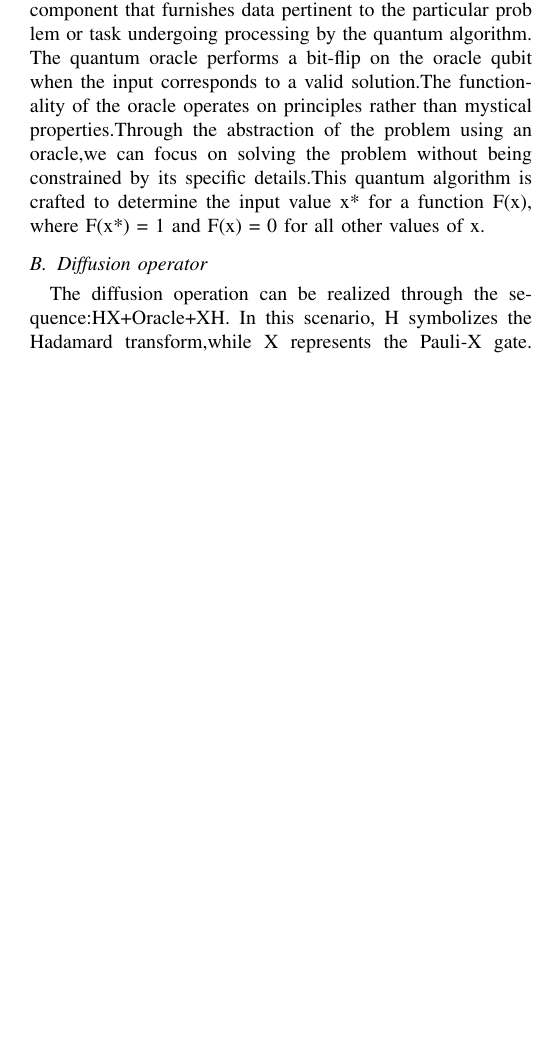
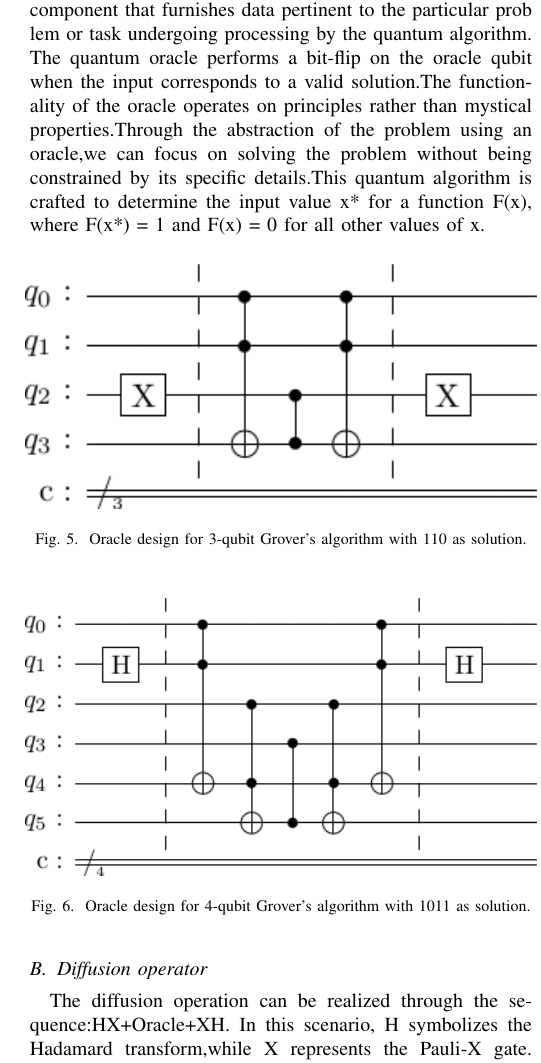
Before and after one commit to bhendi-boi/sep_10_conf, a LaTeX paper (grovers_algo.tex): part of one column of page 3 of 4, cut so that both start at the same text, the shorter picture padded with empty space. Compiled offline with pdfLaTeX; a missing font is replaced by an installed copy or a similar font; a LaTeX package or settings file that is missing is left out.

Commit message:
added oracle images

```diff
--- a/grovers_algo.tex
+++ b/grovers_algo.tex
@@ -211,6 +211,25 @@ constrained by its specific details.This quantum algorithm is
 crafted to determine the input value x* for a function F(x),
 where F(x*) = 1 and F(x) = 0 for all other values of x.
 
+\begin{figure}[htbp]
+	\centerline{\includegraphics[width=9cm,height=10cm,keepaspectratio]{3-qubit.png}}
+	\caption{Oracle design for 3-qubit Grover’s algorithm with 110 as solution.}
+	\label{fig}
+\end{figure}
+
+\begin{figure}[htbp]
+	\centerline{\includegraphics[width=9cm,height=10cm,keepaspectratio]{4-qubit.png}}
+	\caption{Oracle design for 4-qubit Grover’s algorithm with 1011 as solution.}
+	\label{fig}
+\end{figure}
+
+
+\begin{figure}[htbp]
+	\centerline{\includegraphics[width=9cm,height=10cm,keepaspectratio]{5-qubit.png}}
+	\caption{Oracle design for 5-qubit Grover’s algorithm with 11011 as solution.}
+	\label{fig}
+\end{figure}
+
 \subsection{Diffusion operator}
 The diffusion operation can be realized through the sequence:HX+Oracle+XH. In this scenario, H symbolizes
 the Hadamard transform,while X represents the Pauli-X gate.
```
Also changed, not shown: 3-qubit.png (added), 4-qubit.png (added), 5-qubit.png (added), grovers_algo.pdf, 3 other files.
